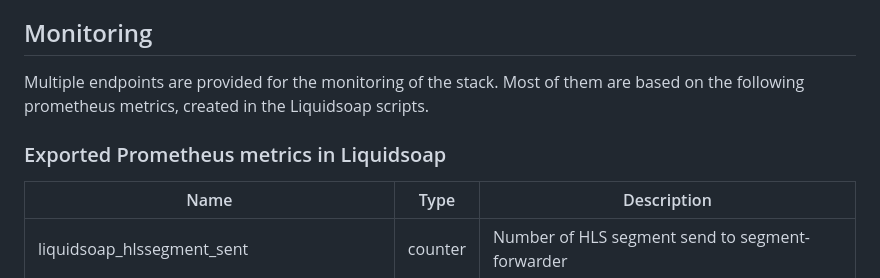
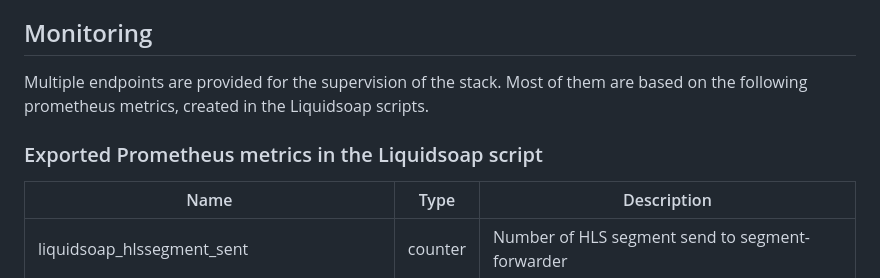
Before and after one commit to radiofrance/rf-liquidsoap, a Markdown page: README.md, the part around one of its changes. Drawn GitHub-style.

```diff
--- a/README.md
+++ b/README.md
@@ -244,11 +244,11 @@ Each SRT input in the fallback loop has its own port.
 
 ## Monitoring
 
-Multiple endpoints are provided for the monitoring of the stack. Most of them
+Multiple endpoints are provided for the supervision of the stack. Most of them
 are based on the following prometheus metrics, created in the Liquidsoap
 scripts.
 
-### Exported Prometheus metrics in Liquidsoap
+### Exported Prometheus metrics in the Liquidsoap script
 
 | Name                                        | Type    | Description                            |
 |-------------------------------------------- | ------- | -------------------------------------- |
```
Also changed, not shown: other parts of README.md (+8 -5 lines), .res/grafana.png (added), 1 other file.
